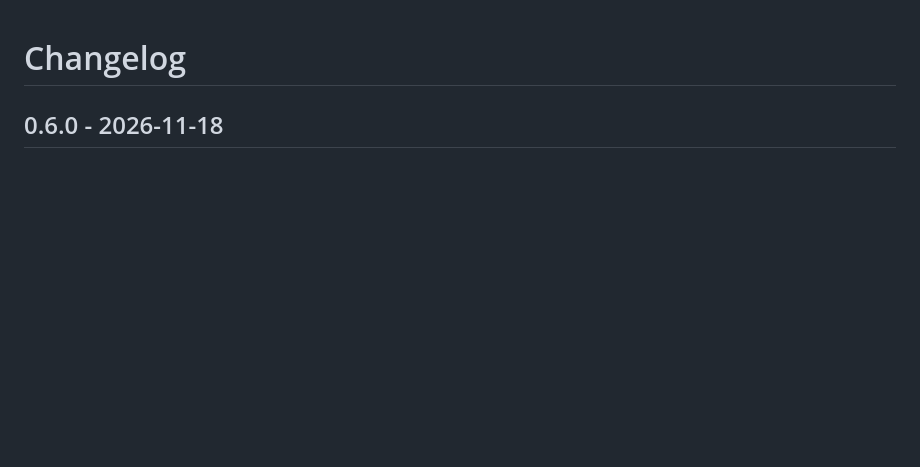
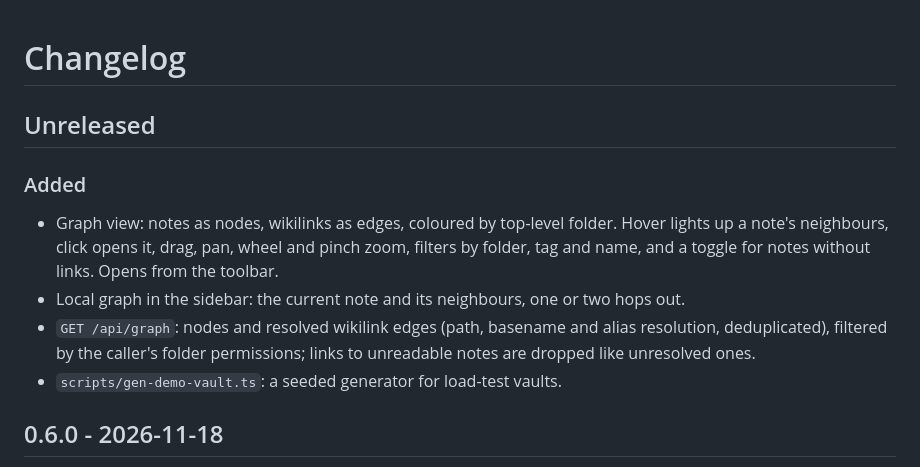
Before and after one commit to mi4uu/brain.md, a Markdown page: CHANGELOG.md, the part around the change. Drawn GitHub-style; blank space fills up the shorter version.

```diff
--- a/CHANGELOG.md
+++ b/CHANGELOG.md
@@ -1,4 +1,20 @@
 # Changelog
+
+## Unreleased
+
+### Added
+
+- Graph view: notes as nodes, wikilinks as edges, coloured by top-level
+  folder. Hover lights up a note's neighbours, click opens it, drag, pan,
+  wheel and pinch zoom, filters by folder, tag and name, and a toggle
+  for notes without links. Opens from the toolbar.
+- Local graph in the sidebar: the current note and its neighbours, one
+  or two hops out.
+- `GET /api/graph`: nodes and resolved wikilink edges (path, basename
+  and alias resolution, deduplicated), filtered by the caller's folder
+  permissions; links to unreadable notes are dropped like unresolved
+  ones.
+- `scripts/gen-demo-vault.ts`: a seeded generator for load-test vaults.
 
 ## 0.6.0 - 2026-11-18
 
```
Also changed, not shown: README.md (+25 -0 lines), docs/img/graph-3000.png (added), docs/img/graph-hover.gif (added), 1 other file.
